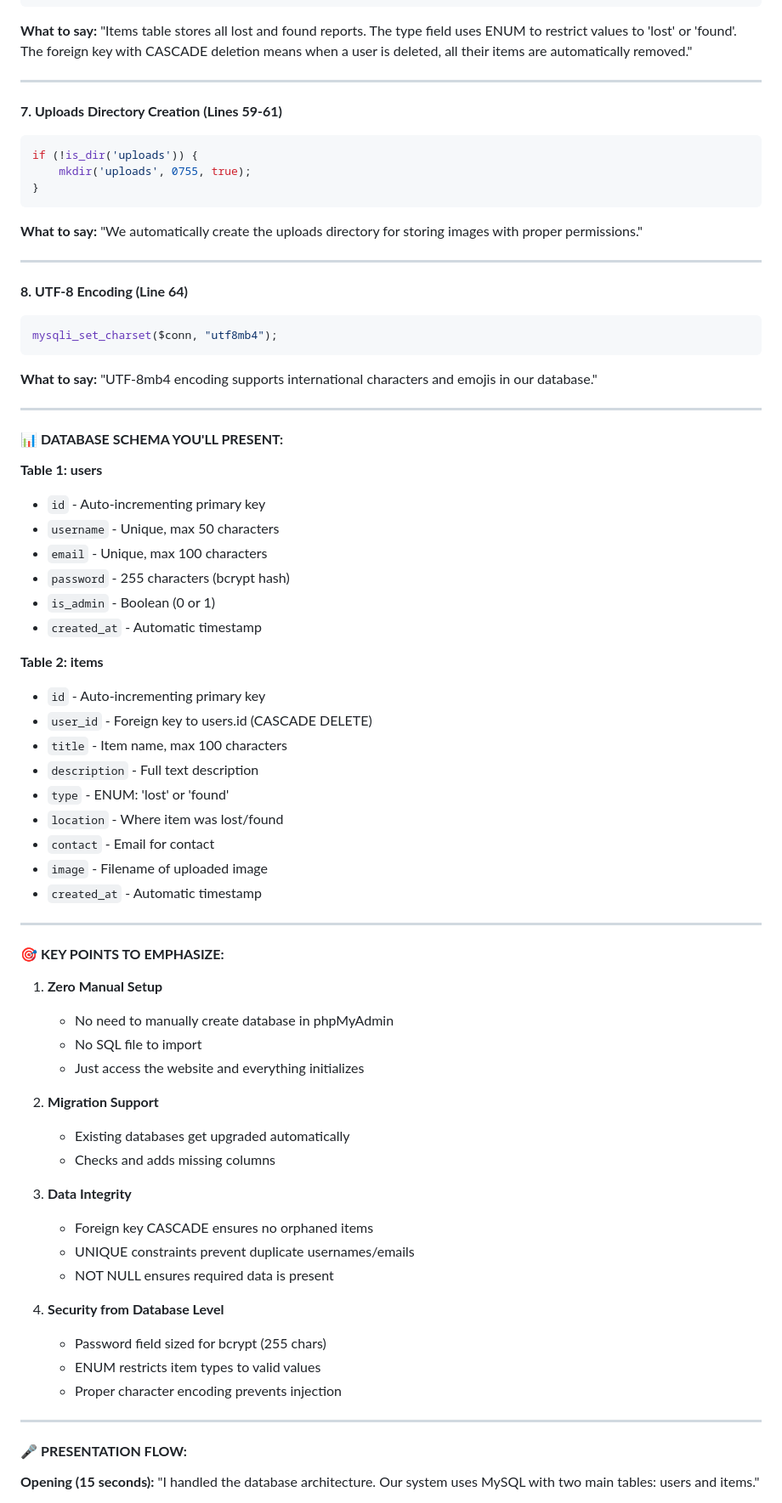
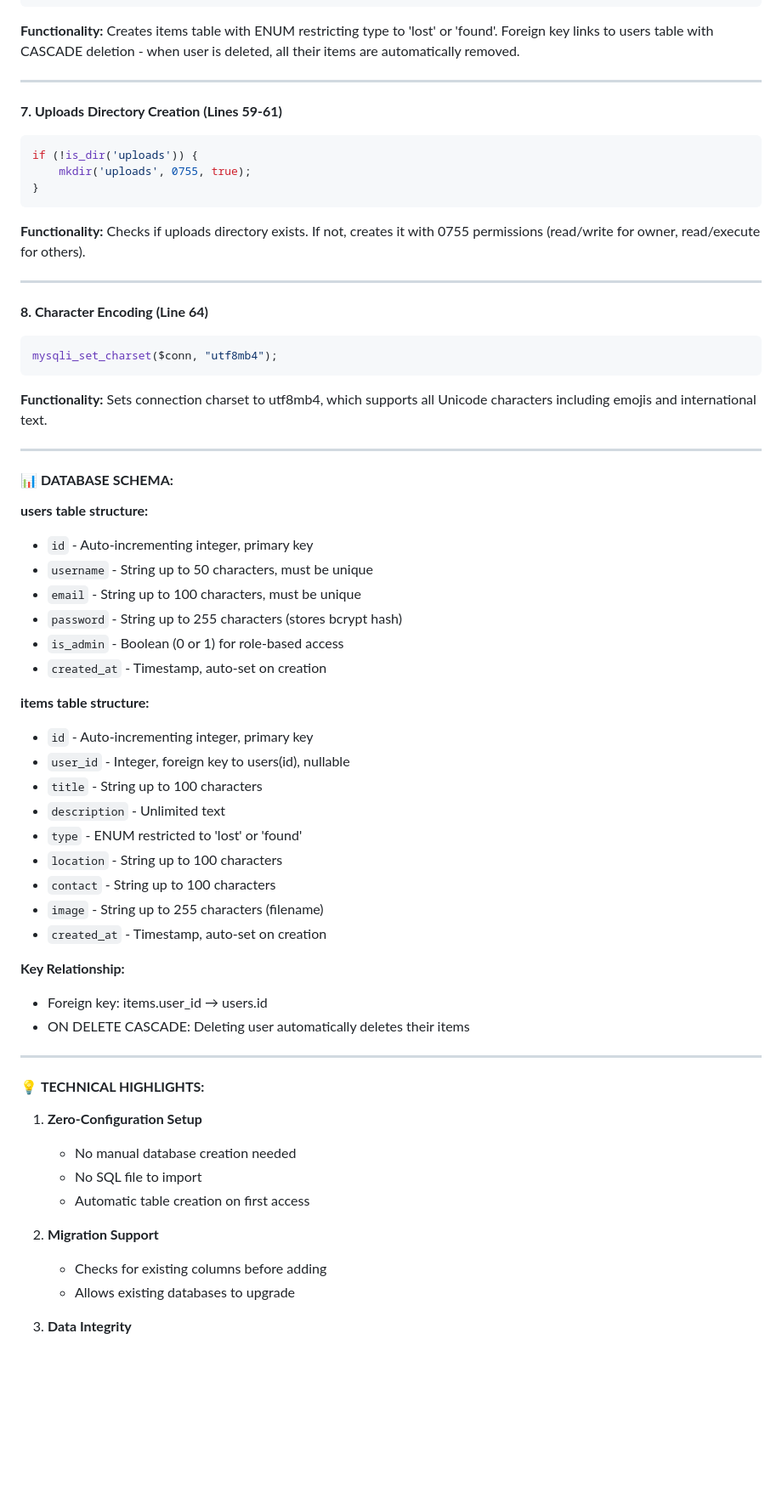
Before and after one commit to Izaek256/Lostnfound, a Markdown page: PRESENTATION.md, the part around one of its changes. Shown at 85% size. GitHub-like rendering; blank space fills up the shorter version.

````diff
--- a/PRESENTATION.md
+++ b/PRESENTATION.md
@@ -138,7 +137,7 @@ $sql = "CREATE TABLE IF NOT EXISTS items (
     FOREIGN KEY (user_id) REFERENCES users(id) ON DELETE CASCADE
 )";
 ```
-**What to say:** "Items table stores all lost and found reports. The type field uses ENUM to restrict values to 'lost' or 'found'. The foreign key with CASCADE deletion means when a user is deleted, all their items are automatically removed."
+**Functionality:** Creates items table with ENUM restricting type to 'lost' or 'found'. Foreign key links to users table with CASCADE deletion - when user is deleted, all their items are automatically removed.
 
 ---
 
@@ -148,66 +147,54 @@ if (!is_dir('uploads')) {
     mkdir('uploads', 0755, true);
 }
 ```
-**What to say:** "We automatically create the uploads directory for storing images with proper permissions."
-
----
-
-**8. UTF-8 Encoding (Line 64)**
+**Functionality:** Checks if uploads directory exists. If not, creates it with 0755 permissions (read/write for owner, read/execute for others).
+
+---
+
+**8. Character Encoding (Line 64)**
 ```php
 mysqli_set_charset($conn, "utf8mb4");
 ```
-**What to say:** "UTF-8mb4 encoding supports international characters and emojis in our database."
-
----
-
-#### 📊 **DATABASE SCHEMA YOU'LL PRESENT:**
-
-**Table 1: users**
-- `id` - Auto-incrementing primary key
-- `username` - Unique, max 50 characters
-- `email` - Unique, max 100 characters
-- `password` - 255 characters (bcrypt hash)
-- `is_admin` - Boolean (0 or 1)
-- `created_at` - Automatic timestamp
-
-**Table 2: items**
-- `id` - Auto-incrementing primary key
-- `user_id` - Foreign key to users.id (CASCADE DELETE)
-- `title` - Item name, max 100 characters
-- `description` - Full text description
-- `type` - ENUM: 'lost' or 'found'
-- `location` - Where item was lost/found
-- `contact` - Email for contact
-- `image` - Filename of uploaded image
-- `created_at` - Automatic timestamp
-
----
-
-#### 🎯 **KEY POINTS TO EMPHASIZE:**
-
-1. **Zero Manual Setup**
-   - No need to manually create database in phpMyAdmin
+**Functionality:** Sets connection charset to utf8mb4, which supports all Unicode characters including emojis and international text.
+
+---
+
+#### 📊 **DATABASE SCHEMA:**
+
+**users table structure:**
+- `id` - Auto-incrementing integer, primary key
+- `username` - String up to 50 characters, must be unique
+- `email` - String up to 100 characters, must be unique
+- `password` - String up to 255 characters (stores bcrypt hash)
+- `is_admin` - Boolean (0 or 1) for role-based access
+- `created_at` - Timestamp, auto-set on creation
+
+**items table structure:**
+- `id` - Auto-incrementing integer, primary key
+- `user_id` - Integer, foreign key to users(id), nullable
+- `title` - String up to 100 characters
+- `description` - Unlimited text
+- `type` - ENUM restricted to 'lost' or 'found'
+- `location` - String up to 100 characters
+- `contact` - String up to 100 characters
+- `image` - String up to 255 characters (filename)
+- `created_at` - Timestamp, auto-set on creation
+
+**Key Relationship:**
+- Foreign key: items.user_id → users.id
+- ON DELETE CASCADE: Deleting user automatically deletes their items
+
+---
+
+#### 💡 **TECHNICAL HIGHLIGHTS:**
+
+1. **Zero-Configuration Setup**
+   - No manual database creation needed
    - No SQL file to import
-   - Just access the website and everything initializes
+   - Automatic table creation on first access
 
 2. **Migration Support**
-   - Existing databases get upgraded automatically
-   - Checks and adds missing columns
+   - Checks for existing columns before adding
+   - Allows existing databases to upgrade
 
 3. **Data Integrity**
-   - Foreign key CASCADE ensures no orphaned items
-   - UNIQUE constraints prevent duplicate usernames/emails
-   - NOT NULL ensures required data is present
-
-4. **Security from Database Level**
-   - Password field sized for bcrypt (255 chars)
-   - ENUM restricts item types to valid values
-   - Proper character encoding prevents injection
-
----
-
-#### 🎤 **PRESENTATION FLOW:**
-
-**Opening (15 seconds):**
-"I handled the database architecture. Our system uses MySQL with two main tables: users and items."
-
````
Also changed, not shown: other parts of PRESENTATION.md (+157 -199 lines).
